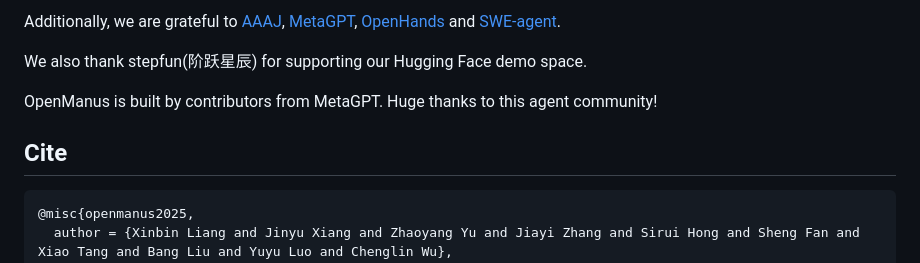
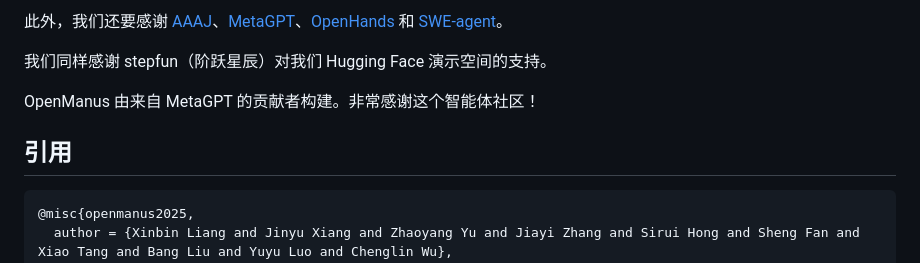
Before and after one commit to Cecil09312/OpenManus-gui, a Markdown page: README.md, the part around one of its changes. Rendered like a GitHub page.

````diff
--- a/README.md
+++ b/README.md
@@ -231,11 +234,11 @@ Thanks to [anthropic-computer-use](https://github.com/anthropics/anthropic-quick
 
-Additionally, we are grateful to [AAAJ](https://github.com/metauto-ai/agent-as-a-judge), [MetaGPT](https://github.com/geekan/MetaGPT), [OpenHands](https://github.com/All-Hands-AI/OpenHands) and [SWE-agent](https://github.com/SWE-agent/SWE-agent).
+此外，我们还要感谢 [AAAJ](https://github.com/metauto-ai/agent-as-a-judge)、[MetaGPT](https://github.com/geekan/MetaGPT)、[OpenHands](https://github.com/All-Hands-AI/OpenHands) 和 [SWE-agent](https://github.com/SWE-agent/SWE-agent)。
 
-We also thank stepfun(阶跃星辰) for supporting our Hugging Face demo space.
+我们同样感谢 stepfun（阶跃星辰）对我们 Hugging Face 演示空间的支持。
 
-OpenManus is built by contributors from MetaGPT. Huge thanks to this agent community!
+OpenManus 由来自 MetaGPT 的贡献者构建。非常感谢这个智能体社区！
 
-## Cite
+## 引用
 ```bibtex
 @misc{openmanus2025,
   author = {Xinbin Liang and Jinyu Xiang and Zhaoyang Yu and Jiayi Zhang and Sirui Hong and Sheng Fan and Xiao Tang and Bang Liu and Yuyu Luo and Chenglin Wu},
````
Also changed, not shown: other parts of README.md (+60 -57 lines).
